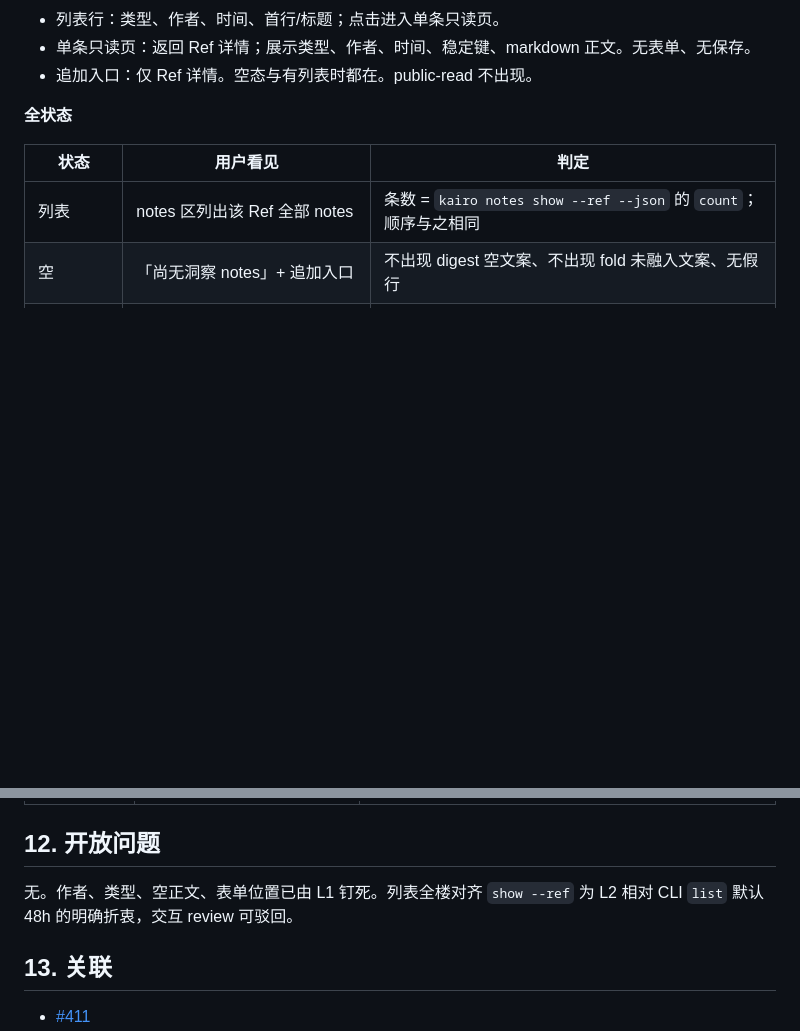
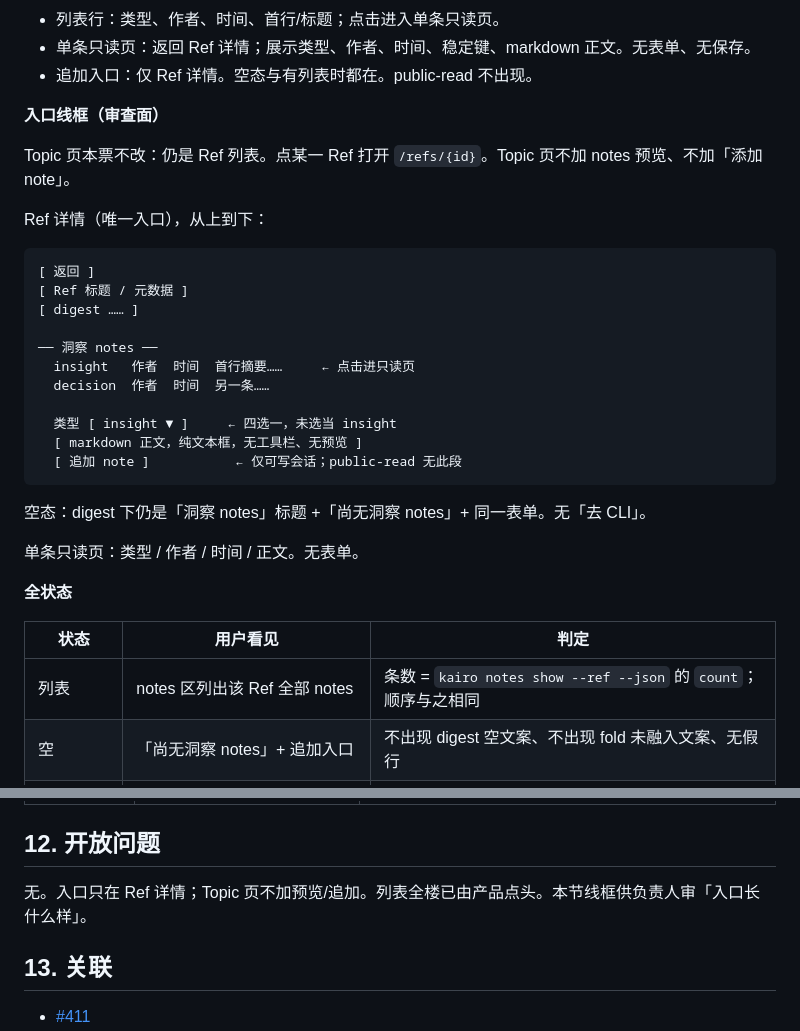
Before and after one commit to xforce-io/kairo, a Markdown page: docs/design/411-console-ref-notes.md, 2 parts joined by grey strips. Drawn GitHub-style; blank space fills up the shorter version.

Commit message:
【设计】#411 §4.1 补入口线框
Ref 详情为唯一盖楼入口；Topic 页不改。不写功能代码。

````diff
--- a/docs/design/411-console-ref-notes.md
+++ b/docs/design/411-console-ref-notes.md
@@ -52,6 +52,30 @@ flowchart LR
 - 列表行：类型、作者、时间、首行/标题；点击进入单条只读页。
 - 单条只读页：返回 Ref 详情；展示类型、作者、时间、稳定键、markdown 正文。无表单、无保存。
 - 追加入口：仅 Ref 详情。空态与有列表时都在。public-read 不出现。
+
+**入口线框（审查面）**
+
+Topic 页本票不改：仍是 Ref 列表。点某一 Ref 打开 `/refs/{id}`。Topic 页不加 notes 预览、不加「添加 note」。
+
+Ref 详情（唯一入口），从上到下：
+
+```
+[ 返回 ]
+[ Ref 标题 / 元数据 ]
+[ digest …… ]
+
+── 洞察 notes ──
+  insight   作者  时间  首行摘要……     ← 点击进只读页
+  decision  作者  时间  另一条……
+
+  类型 [ insight ▼ ]     ← 四选一，未选当 insight
+  [ markdown 正文，纯文本框，无工具栏、无预览 ]
+  [ 追加 note ]           ← 仅可写会话；public-read 无此段
+```
+
+空态：digest 下仍是「洞察 notes」标题 +「尚无洞察 notes」+ 同一表单。无「去 CLI」。
+
+单条只读页：类型 / 作者 / 时间 / 正文。无表单。
 
 **全状态**
 
@@ -153,7 +177,7 @@ In/Out 同 issue `## 设计`。无 digest 的 Ref 仍可追加。#410 近 48h
 
 ## 12. 开放问题
 
-无。作者、类型、空正文、表单位置已由 L1 钉死。列表全楼对齐 `show --ref` 为 L2 相对 CLI `list` 默认 48h 的明确折衷，交互 review 可驳回。
+无。入口只在 Ref 详情；Topic 页不加预览/追加。列表全楼已由产品点头。本节线框供负责人审「入口长什么样」。
 
 ## 13. 关联
 
````
